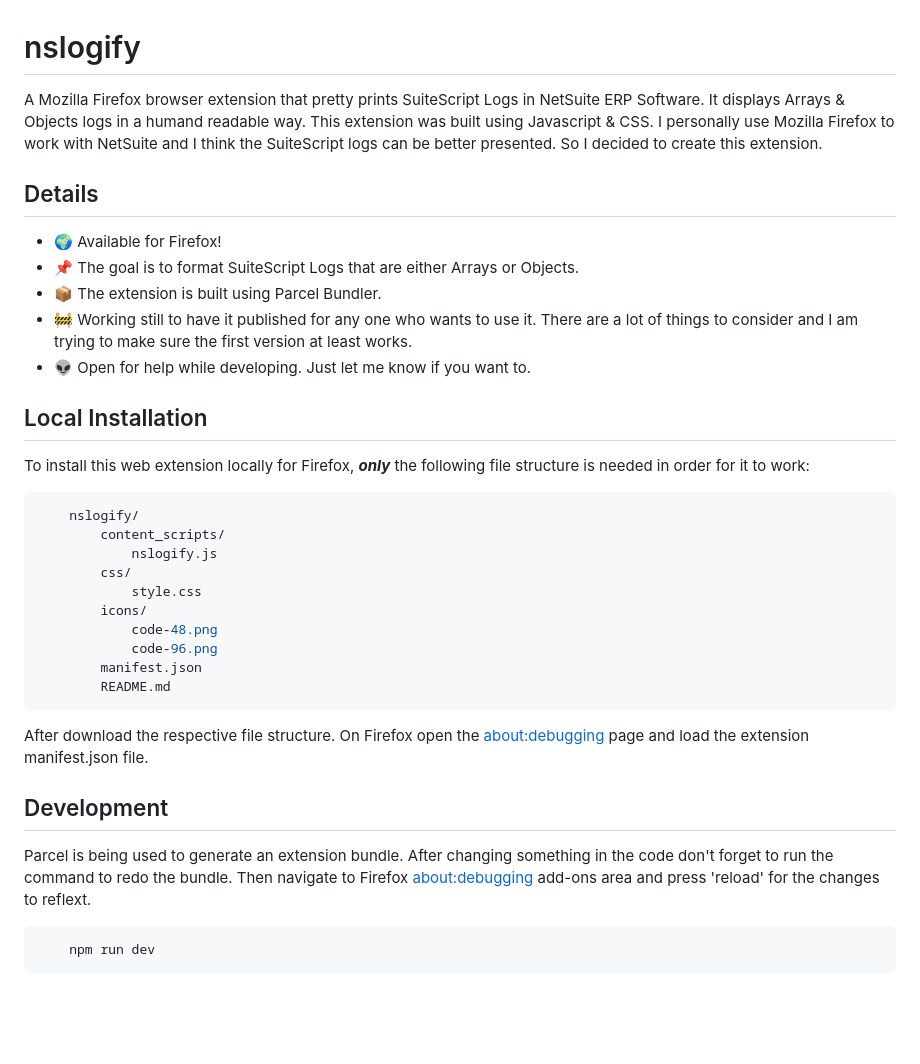
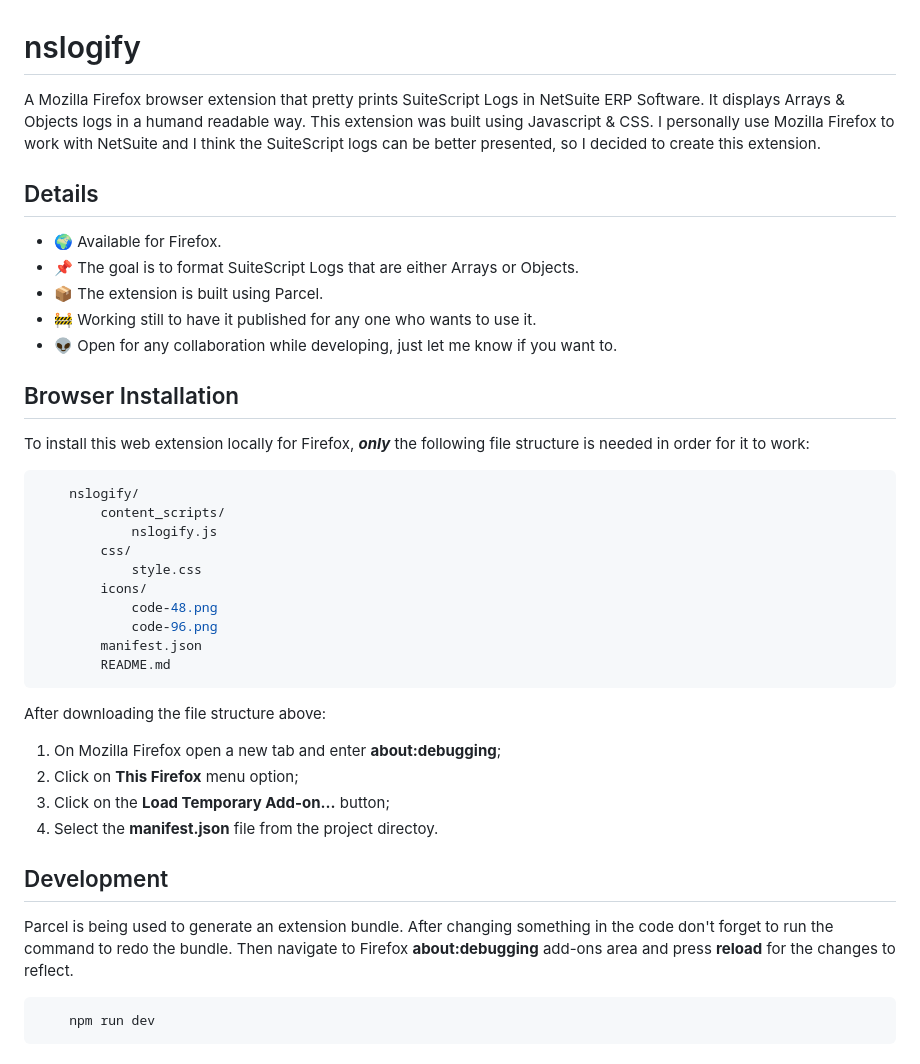
Before and after one commit to apintok/nslogify, a Markdown page: README.md, the part around the change. Drawn GitHub-style; blank space fills up the shorter version.

````diff
--- a/README.md
+++ b/README.md
@@ -1,16 +1,16 @@
 # nslogify
 
-A Mozilla Firefox browser extension that pretty prints SuiteScript Logs in NetSuite ERP Software. It displays Arrays & Objects logs in a humand readable way. This extension was built using Javascript & CSS. I personally use Mozilla Firefox to work with NetSuite and I think the SuiteScript logs can be better presented. So I decided to create this extension.
+A Mozilla Firefox browser extension that pretty prints SuiteScript Logs in NetSuite ERP Software. It displays Arrays & Objects logs in a humand readable way. This extension was built using Javascript & CSS. I personally use Mozilla Firefox to work with NetSuite and I think the SuiteScript logs can be better presented, so I decided to create this extension.
 
 ## Details
 
-- 🌍 Available for Firefox!
+- 🌍 Available for Firefox.
 - 📌 The goal is to format SuiteScript Logs that are either Arrays or Objects.
-- :package: The extension is built using Parcel Bundler.
-- 🚧 Working still to have it published for any one who wants to use it. There are a lot of things to consider and I am trying to make sure the first version at least works.
-- 👽 Open for help while developing. Just let me know if you want to.
+- :package: The extension is built using Parcel.
+- 🚧 Working still to have it published for any one who wants to use it.
+- 👽 Open for any collaboration while developing, just let me know if you want to.
 
-## Local Installation
+## Browser Installation
 
 To install this web extension locally for Firefox, _**only**_ the following file structure is needed in order for it to work:
 
@@ -27,11 +27,15 @@ To install this web extension locally for Firefox, _**only**_ the following file
         README.md
 ```
 
-After download the respective file structure. On Firefox open the [about:debugging](about:debugging#/runtime/this-firefox) page and load the extension manifest.json file.
+After downloading the file structure above:
+  1) On Mozilla Firefox open a new tab and enter **about:debugging**;
+  2) Click on **This Firefox** menu option;
+  3) Click on the **Load Temporary Add-on...** button;
+  4) Select the **manifest.json** file from the project directoy.
 
 ## Development
 
-Parcel is being used to generate an extension bundle. After changing something in the code don't forget to run the command to redo the bundle. Then navigate to Firefox [about:debugging](about:debugging#/runtime/this-firefox) add-ons area and press 'reload' for the changes to reflext.
+Parcel is being used to generate an extension bundle. After changing something in the code don't forget to run the command to redo the bundle. Then navigate to Firefox **about:debugging** add-ons area and press **reload** for the changes to reflect.
 
 ```bash
     npm run dev
````
